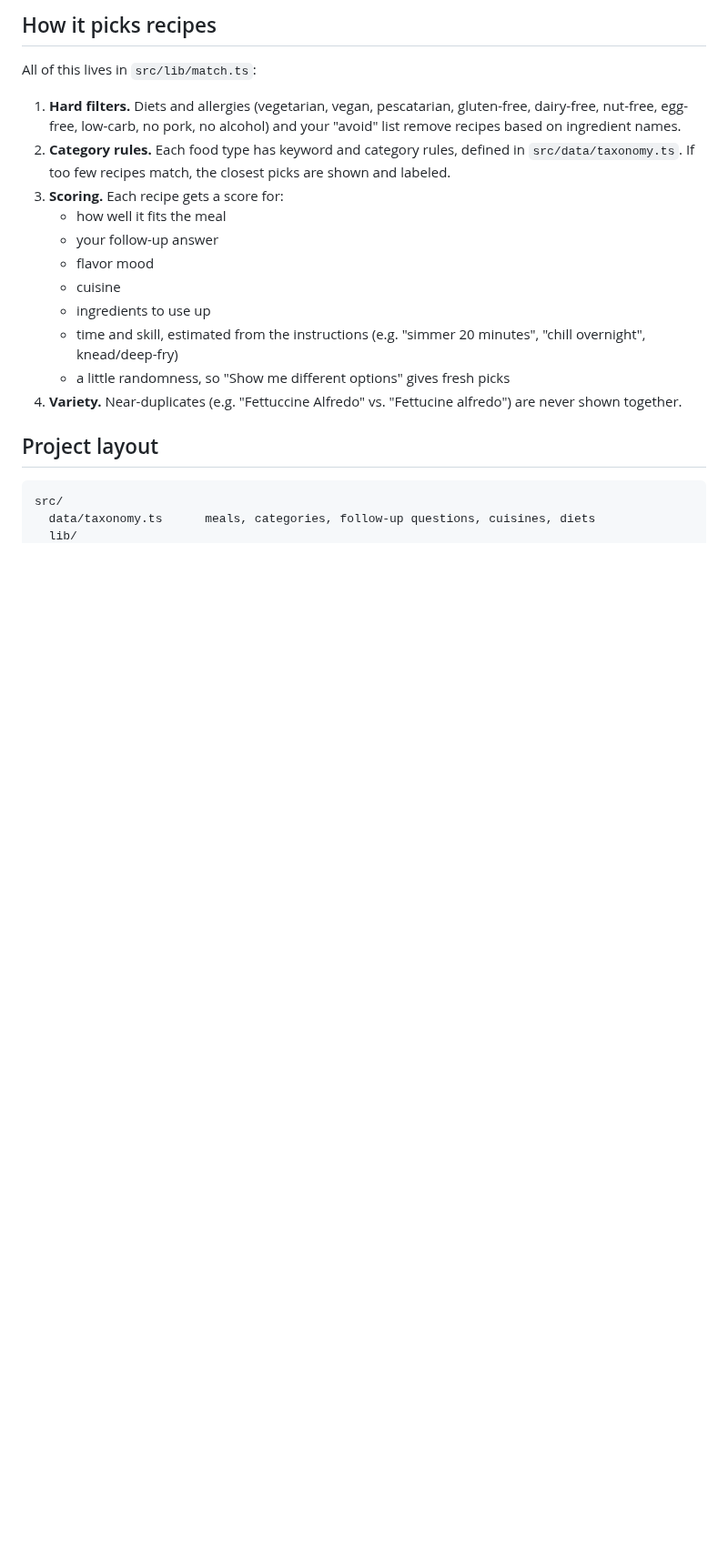
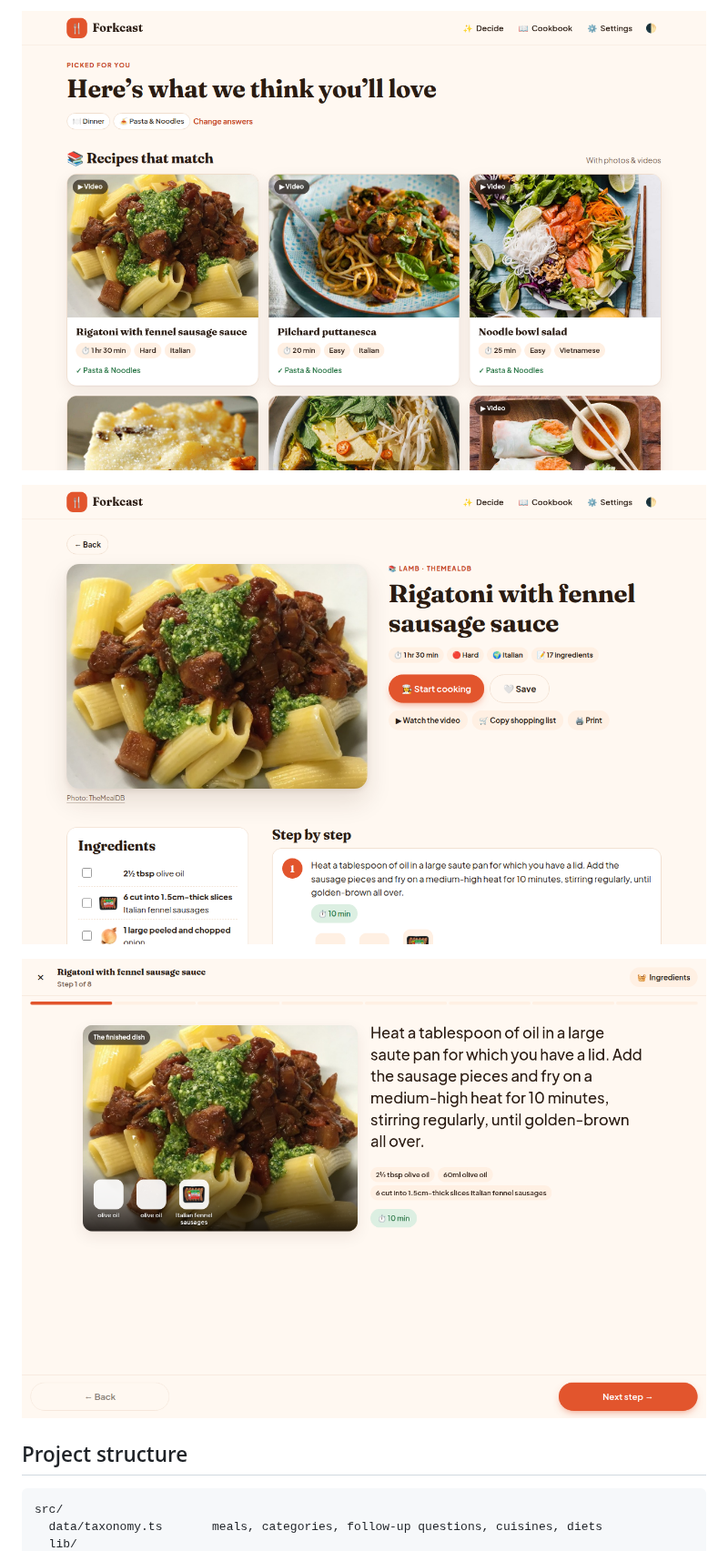
Before and after one commit to process631/forkcast, a Markdown page: README.md, the part around one of its changes. Shown at 91% size. Drawn GitHub-style; pictures changed too: docs/screenshots/cook.png (added), docs/screenshots/recipe.png (added), docs/screenshots/results.png (added); blank space fills up the shorter version.

````diff
--- a/README.md
+++ b/README.md
@@ -65,23 +104,13 @@ The site uses relative paths (`base: './'` in `vite.config.ts`) and `#/…` page
 
-## How it picks recipes
+![Results for a dinner search, with photos and the reasons each recipe matched](docs/screenshots/results.png)
 
-All of this lives in `src/lib/match.ts`:
+![A recipe with its ingredients, steps, and cook-mode button](docs/screenshots/recipe.png)
 
-1. **Hard filters.** Diets and allergies (vegetarian, vegan, pescatarian, gluten-free, dairy-free, nut-free, egg-free, low-carb, no pork, no alcohol) and your "avoid" list remove recipes based on ingredient names.
-2. **Category rules.** Each food type has keyword and category rules, defined in `src/data/taxonomy.ts`. If too few recipes match, the closest picks are shown and labeled.
-3. **Scoring.** Each recipe gets a score for:
-   - how well it fits the meal
-   - your follow-up answer
-   - flavor mood
-   - cuisine
-   - ingredients to use up
-   - time and skill, estimated from the instructions (e.g. "simmer 20 minutes", "chill overnight", knead/deep-fry)
-   - a little randomness, so "Show me different options" gives fresh picks
-4. **Variety.** Near-duplicates (e.g. "Fettuccine Alfredo" vs. "Fettucine alfredo") are never shown together.
+![Cook mode showing one step, the ingredients it uses, and a timer](docs/screenshots/cook.png)
 
-## Project layout
+## Project structure
 
 ```
 src/
-  data/taxonomy.ts      meals, categories, follow-up questions, cuisines, diets
+  data/taxonomy.ts       meals, categories, follow-up questions, cuisines, diets
   lib/
````
Also changed, not shown: other parts of README.md (+100 -61 lines), PLAN.md (+3 -7 lines), docs/screenshots/home.png (added), 14 other files.
